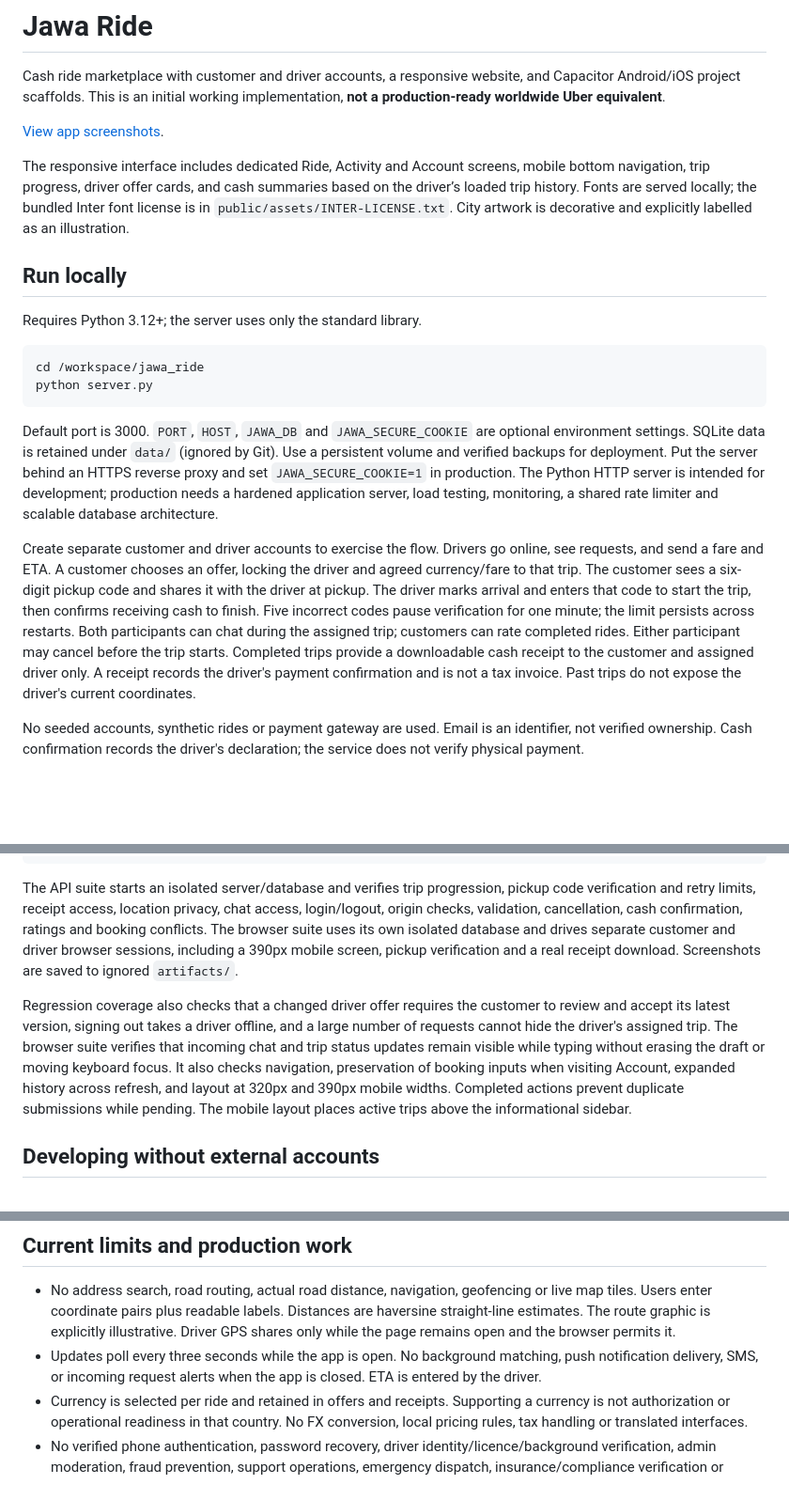
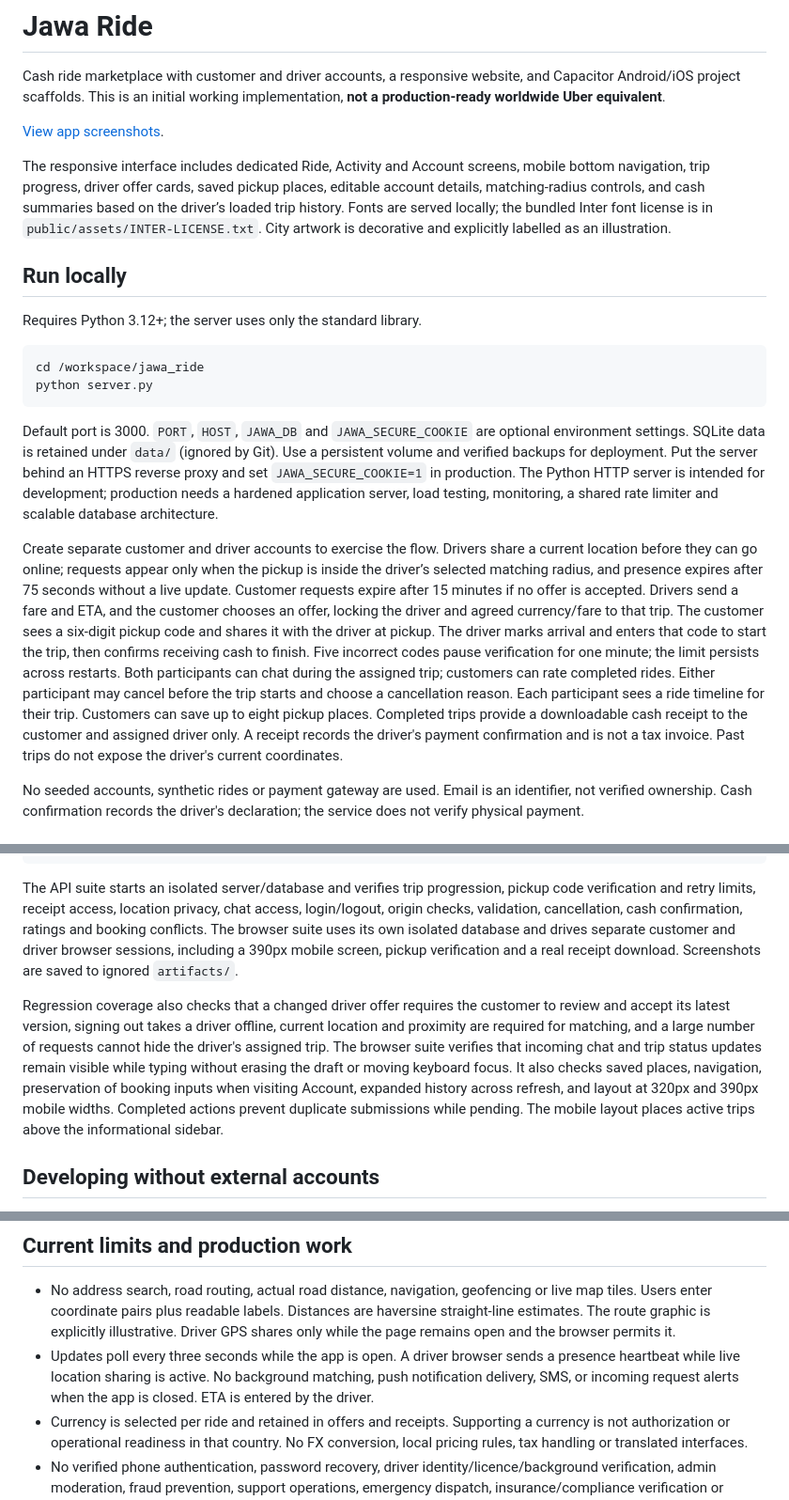
Before and after one commit to honeyamn10-source/jawa_ride, a Markdown page: README.md, 3 parts joined by grey strips. Shown at 94% size. Rendered like a GitHub page; blank space fills up the shorter version.

Commit message:
Add proximity matching and ride operations

```diff
--- a/README.md
+++ b/README.md
@@ -4,7 +4,7 @@ Cash ride marketplace with customer and driver accounts, a responsive website, a
 
 [View app screenshots](docs/screenshots/README.md).
 
-The responsive interface includes dedicated Ride, Activity and Account screens, mobile bottom navigation, trip progress, driver offer cards, and cash summaries based on the driver’s loaded trip history. Fonts are served locally; the bundled Inter font license is in `public/assets/INTER-LICENSE.txt`. City artwork is decorative and explicitly labelled as an illustration.
+The responsive interface includes dedicated Ride, Activity and Account screens, mobile bottom navigation, trip progress, driver offer cards, saved pickup places, editable account details, matching-radius controls, and cash summaries based on the driver’s loaded trip history. Fonts are served locally; the bundled Inter font license is in `public/assets/INTER-LICENSE.txt`. City artwork is decorative and explicitly labelled as an illustration.
 
 ## Run locally
 
@@ -17,7 +17,7 @@ python server.py
 
 Default port is 3000. `PORT`, `HOST`, `JAWA_DB` and `JAWA_SECURE_COOKIE` are optional environment settings. SQLite data is retained under `data/` (ignored by Git). Use a persistent volume and verified backups for deployment. Put the server behind an HTTPS reverse proxy and set `JAWA_SECURE_COOKIE=1` in production. The Python HTTP server is intended for development; production needs a hardened application server, load testing, monitoring, a shared rate limiter and scalable database architecture.
 
-Create separate customer and driver accounts to exercise the flow. Drivers go online, see requests, and send a fare and ETA. A customer chooses an offer, locking the driver and agreed currency/fare to that trip. The customer sees a six-digit pickup code and shares it with the driver at pickup. The driver marks arrival and enters that code to start the trip, then confirms receiving cash to finish. Five incorrect codes pause verification for one minute; the limit persists across restarts. Both participants can chat during the assigned trip; customers can rate completed rides. Either participant may cancel before the trip starts. Completed trips provide a downloadable cash receipt to the customer and assigned driver only. A receipt records the driver's payment confirmation and is not a tax invoice. Past trips do not expose the driver's current coordinates.
+Create separate customer and driver accounts to exercise the flow. Drivers share a current location before they can go online; requests appear only when the pickup is inside the driver’s selected matching radius, and presence expires after 75 seconds without a live update. Customer requests expire after 15 minutes if no offer is accepted. Drivers send a fare and ETA, and the customer chooses an offer, locking the driver and agreed currency/fare to that trip. The customer sees a six-digit pickup code and shares it with the driver at pickup. The driver marks arrival and enters that code to start the trip, then confirms receiving cash to finish. Five incorrect codes pause verification for one minute; the limit persists across restarts. Both participants can chat during the assigned trip; customers can rate completed rides. Either participant may cancel before the trip starts and choose a cancellation reason. Each participant sees a ride timeline for their trip. Customers can save up to eight pickup places. Completed trips provide a downloadable cash receipt to the customer and assigned driver only. A receipt records the driver's payment confirmation and is not a tax invoice. Past trips do not expose the driver's current coordinates.
 
 No seeded accounts, synthetic rides or payment gateway are used. Email is an identifier, not verified ownership. Cash confirmation records the driver's declaration; the service does not verify physical payment.
 
@@ -32,7 +32,7 @@ python tests/browser_workflow.py
 
 The API suite starts an isolated server/database and verifies trip progression, pickup code verification and retry limits, receipt access, location privacy, chat access, login/logout, origin checks, validation, cancellation, cash confirmation, ratings and booking conflicts. The browser suite uses its own isolated database and drives separate customer and driver browser sessions, including a 390px mobile screen, pickup verification and a real receipt download. Screenshots are saved to ignored `artifacts/`.
 
-Regression coverage also checks that a changed driver offer requires the customer to review and accept its latest version, signing out takes a driver offline, and a large number of requests cannot hide the driver's assigned trip. The browser suite verifies that incoming chat and trip status updates remain visible while typing without erasing the draft or moving keyboard focus. It also checks navigation, preservation of booking inputs when visiting Account, expanded history across refresh, and layout at 320px and 390px mobile widths. Completed actions prevent duplicate submissions while pending. The mobile layout places active trips above the informational sidebar.
+Regression coverage also checks that a changed driver offer requires the customer to review and accept its latest version, signing out takes a driver offline, current location and proximity are required for matching, and a large number of requests cannot hide the driver's assigned trip. The browser suite verifies that incoming chat and trip status updates remain visible while typing without erasing the draft or moving keyboard focus. It also checks saved places, navigation, preservation of booking inputs when visiting Account, expanded history across refresh, and layout at 320px and 390px mobile widths. Completed actions prevent duplicate submissions while pending. The mobile layout places active trips above the informational sidebar.
 
 ## Developing without external accounts
 
@@ -61,7 +61,7 @@ Native projects were generated and synced in cloud. The attempted Android Gradle
 ## Current limits and production work
 
 - No address search, road routing, actual road distance, navigation, geofencing or live map tiles. Users enter coordinate pairs plus readable labels. Distances are haversine straight-line estimates. The route graphic is explicitly illustrative. Driver GPS shares only while the page remains open and the browser permits it.
-- Updates poll every three seconds while the app is open. No background matching, push notification delivery, SMS, or incoming request alerts when the app is closed. ETA is entered by the driver.
+- Updates poll every three seconds while the app is open. A driver browser sends a presence heartbeat while live location sharing is active. No background matching, push notification delivery, SMS, or incoming request alerts when the app is closed. ETA is entered by the driver.
 - Currency is selected per ride and retained in offers and receipts. Supporting a currency is not authorization or operational readiness in that country. No FX conversion, local pricing rules, tax handling or translated interfaces.
 - No verified phone authentication, password recovery, driver identity/licence/background verification, admin moderation, fraud prevention, support operations, emergency dispatch, insurance/compliance verification or dispute resolution.
 - No public deployment, domain, TLS provisioning, third-party provider credentials, store accounts or release signing credentials are supplied. A worldwide public launch requires these plus country-by-country legal and operating arrangements.
```
Also changed, not shown: docs/screenshots/README.md (+3 -3 lines), docs/screenshots/activity-mobile.png, docs/screenshots/booking-desktop.png, docs/screenshots/customer-offer-mobile.png, docs/screenshots/driver-active-desktop.png, 5 other files.
